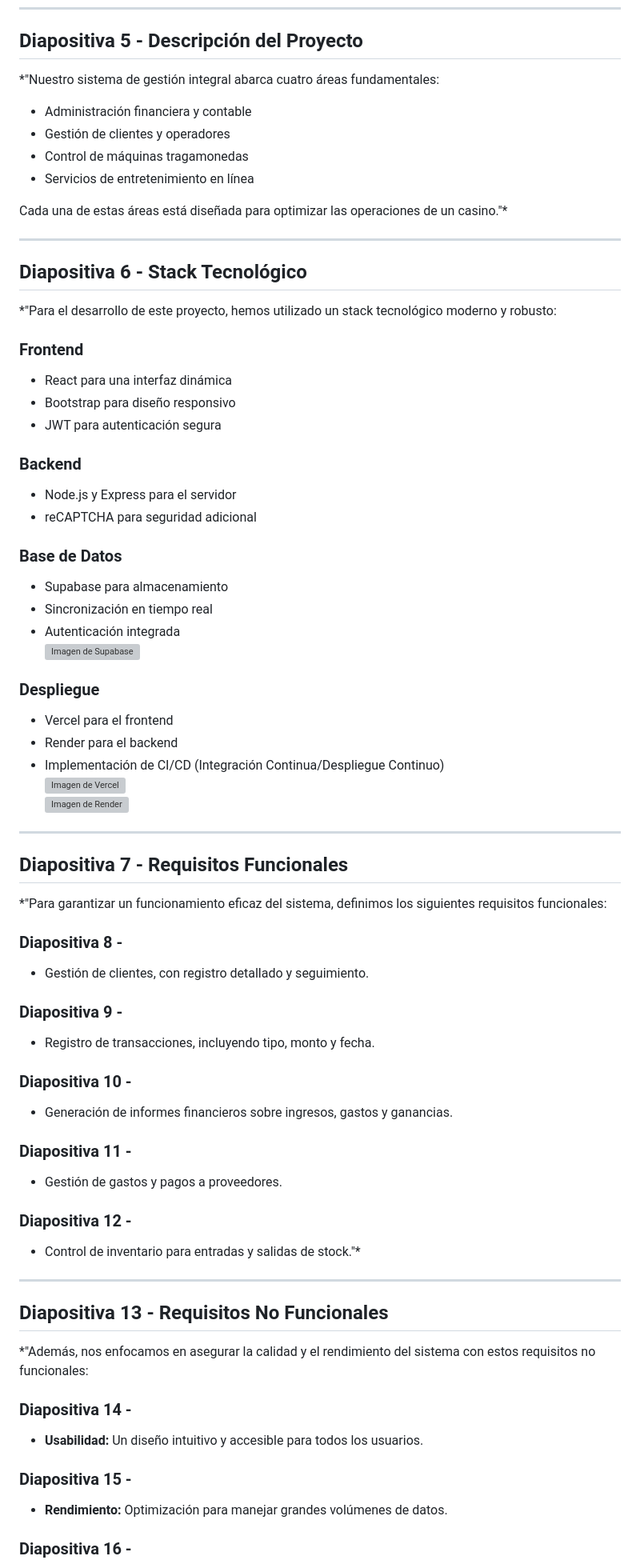
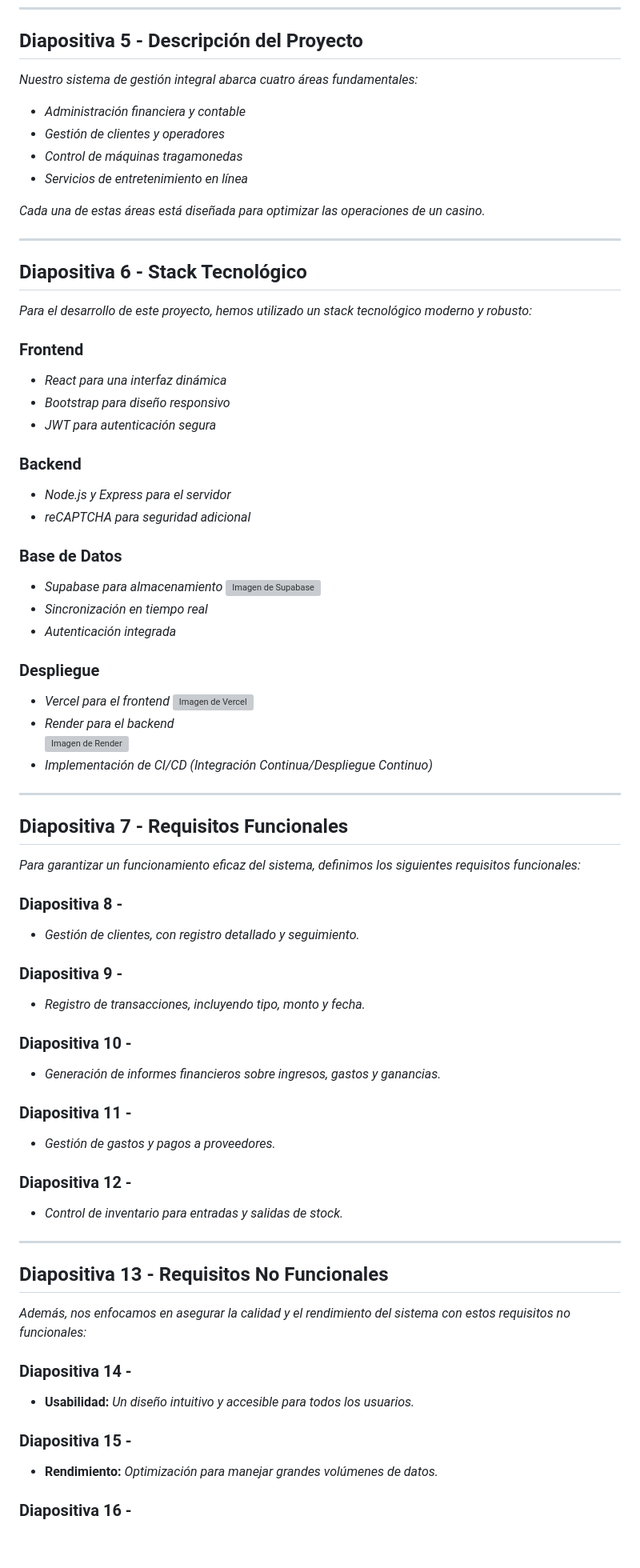
Before and after one commit to williamppmm/despliegue-presentacion, a Markdown page: README.md, the part around the change printed below. Shown: that part at 80% size. GitHub-like rendering; blank space fills up the shorter version; grey boxes are pictures that could not be loaded.

Commit message:
Actualización del archivo README.md

```diff
--- a/README.md
+++ b/README.md
@@ -30,62 +40,63 @@ Como parte del programa de Tecnología en Análisis y Desarrollo de Software, Fi
 ---
 
 ## Diapositiva 5 - Descripción del Proyecto
-*"Nuestro sistema de gestión integral abarca cuatro áreas fundamentales:
-- Administración financiera y contable
-- Gestión de clientes y operadores
-- Control de máquinas tragamonedas
-- Servicios de entretenimiento en línea
+*Nuestro sistema de gestión integral abarca cuatro áreas fundamentales:*
+- *Administración financiera y contable*
+- *Gestión de clientes y operadores*
+- *Control de máquinas tragamonedas*
+- *Servicios de entretenimiento en línea*
 
-Cada una de estas áreas está diseñada para optimizar las operaciones de un casino."*
+*Cada una de estas áreas está diseñada para optimizar las operaciones de un casino.*
 
 ---
 
 ## Diapositiva 6 - Stack Tecnológico
-*"Para el desarrollo de este proyecto, hemos utilizado un stack tecnológico moderno y robusto:
+*Para el desarrollo de este proyecto, hemos utilizado un stack tecnológico moderno y robusto:*
 ### Frontend
-- React para una interfaz dinámica
-- Bootstrap para diseño responsivo
-- JWT para autenticación segura
+- *React para una interfaz dinámica*
+- *Bootstrap para diseño responsivo*
+- *JWT para autenticación segura*
 
 ### Backend
-- Node.js y Express para el servidor
-- reCAPTCHA para seguridad adicional
+- *Node.js y Express para el servidor*
+- *reCAPTCHA para seguridad adicional*
 
 ### Base de Datos
-- Supabase para almacenamiento
-- Sincronización en tiempo real
-- Autenticación integrada
+- *Supabase para almacenamiento*
 ![Imagen de Supabase](https://i.ibb.co/KKM4Qpv/Supabase.png)
+- *Sincronización en tiempo real*
+- *Autenticación integrada*
+
 
 ### Despliegue
-- Vercel para el frontend
-- Render para el backend
-- Implementación de CI/CD (Integración Continua/Despliegue Continuo)
+- *Vercel para el frontend*
 ![Imagen de Vercel](https://i.ibb.co/mTTqPSj/Vercel.png)
+- *Render para el backend*
 ![Imagen de Render](https://i.ibb.co/3k6x44n/Render.png)
+- *Implementación de CI/CD (Integración Continua/Despliegue Continuo)*
 
 ---
 
 ## Diapositiva 7 - Requisitos Funcionales
-*"Para garantizar un funcionamiento eficaz del sistema, definimos los siguientes requisitos funcionales:
+*Para garantizar un funcionamiento eficaz del sistema, definimos los siguientes requisitos funcionales:*
 
 ### Diapositiva 8 -
-- Gestión de clientes, con registro detallado y seguimiento.
+- *Gestión de clientes, con registro detallado y seguimiento.*
 ### Diapositiva 9 -
-- Registro de transacciones, incluyendo tipo, monto y fecha.
+- *Registro de transacciones, incluyendo tipo, monto y fecha.*
 ### Diapositiva 10 -
-- Generación de informes financieros sobre ingresos, gastos y ganancias.
+- *Generación de informes financieros sobre ingresos, gastos y ganancias.*
 ### Diapositiva 11 -
-- Gestión de gastos y pagos a proveedores.
+- *Gestión de gastos y pagos a proveedores.*
 ### Diapositiva 12 -
-- Control de inventario para entradas y salidas de stock."*
+- *Control de inventario para entradas y salidas de stock.*
 
 ---
 
 ## Diapositiva 13 - Requisitos No Funcionales
-*"Además, nos enfocamos en asegurar la calidad y el rendimiento del sistema con estos requisitos no funcionales:
+*Además, nos enfocamos en asegurar la calidad y el rendimiento del sistema con estos requisitos no funcionales:*
 ### Diapositiva 14 -
-- **Usabilidad:** Un diseño intuitivo y accesible para todos los usuarios.
+- **Usabilidad:** *Un diseño intuitivo y accesible para todos los usuarios.*
 ### Diapositiva 15 -
-- **Rendimiento:** Optimización para manejar grandes volúmenes de datos.
+- **Rendimiento:** *Optimización para manejar grandes volúmenes de datos.*
 ### Diapositiva 16 -
```
Also changed, not shown: other parts of README.md (+36 -25 lines).
